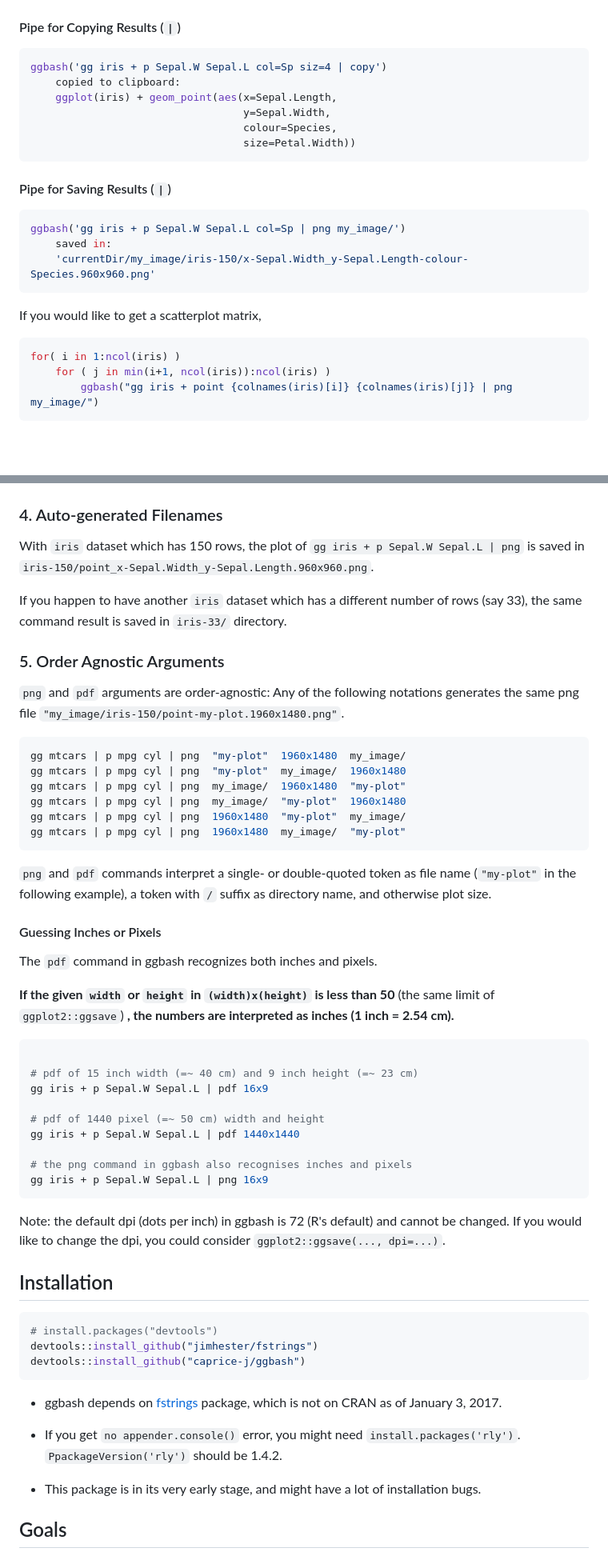
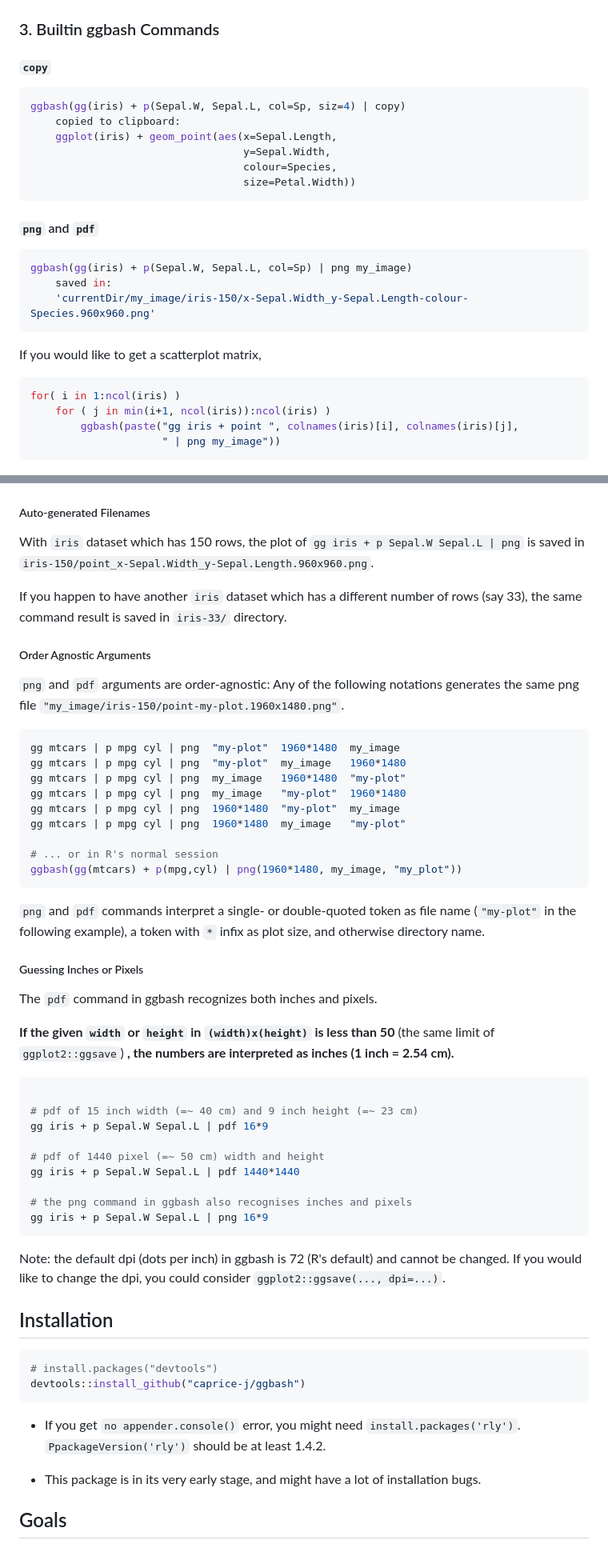
Before and after one commit to caprice-j/ggbash, a Markdown page: README.md, 2 parts joined by grey strips. Shown: that part at 80% size. GitHub-like rendering; blank space fills up the shorter version.

````diff
--- a/README.md
+++ b/README.md
@@ -103,10 +115,12 @@ ggbash('gg mtcars x=mpg y=wt + point + smooth')
 
 ![](README-pipe_example-1.png)
 
-#### Pipe for Copying Results (`|`)
+### 3. Builtin ggbash Commands
+
+#### `copy`
 
 ``` r
-ggbash('gg iris + p Sepal.W Sepal.L col=Sp siz=4 | copy')
+ggbash(gg(iris) + p(Sepal.W, Sepal.L, col=Sp, siz=4) | copy)
     copied to clipboard:
     ggplot(iris) + geom_point(aes(x=Sepal.Length,
                                   y=Sepal.Width,
@@ -114,10 +128,10 @@ ggbash('gg iris + p Sepal.W Sepal.L col=Sp siz=4 | copy')
                                   size=Petal.Width))
 ```
 
-#### Pipe for Saving Results (`|`)
+#### `png` and `pdf`
 
 ``` r
-ggbash('gg iris + p Sepal.W Sepal.L col=Sp | png my_image/')
+ggbash(gg(iris) + p(Sepal.W, Sepal.L, col=Sp) | png my_image)
     saved in:
     'currentDir/my_image/iris-150/x-Sepal.Width_y-Sepal.Length-colour-Species.960x960.png'
 ```
@@ -127,12 +141,13 @@ If you would like to get a scatterplot matrix,
 ``` r
 for( i in 1:ncol(iris) )
     for ( j in min(i+1, ncol(iris)):ncol(iris) )
-        ggbash("gg iris + point {colnames(iris)[i]} {colnames(iris)[j]} | png my_image/")
+        ggbash(paste("gg iris + point ", colnames(iris)[i], colnames(iris)[j],
+                     " | png my_image"))
 ```
 
 ![Auto-generated Files](README-image-dir.png)
 
-### 4. Auto-generated Filenames
+##### Auto-generated Filenames
 
 <!-- The `png` and `pdf` functions in R save a plot in `Rplot001.{png|pdf}` if no file name is specified.
 That function can easily overwrite the previous plot,
@@ -145,24 +160,27 @@ With `iris` dataset which has 150 rows, the plot of `gg iris + p Sepal.W Sepal.L
 
 If you happen to have another `iris` dataset which has a different number of rows (say 33), the same command result is saved in `iris-33/` directory.
 
-### 5. Order Agnostic Arguments
+##### Order Agnostic Arguments
 
 <!-- `png` and `pdf` could receive plot size, file name, and directory name to save plots.
 If not specified, the default values are used. -->
 `png` and `pdf` arguments are order-agnostic: Any of the following notations generates the same png file `"my_image/iris-150/point-my-plot.1960x1480.png"`.
 
 ``` bash
-gg mtcars | p mpg cyl | png  "my-plot"  1960x1480  my_image/
-gg mtcars | p mpg cyl | png  "my-plot"  my_image/  1960x1480
-gg mtcars | p mpg cyl | png  my_image/  1960x1480  "my-plot"
-gg mtcars | p mpg cyl | png  my_image/  "my-plot"  1960x1480
-gg mtcars | p mpg cyl | png  1960x1480  "my-plot"  my_image/
-gg mtcars | p mpg cyl | png  1960x1480  my_image/  "my-plot"
+gg mtcars | p mpg cyl | png  "my-plot"  1960*1480  my_image
+gg mtcars | p mpg cyl | png  "my-plot"  my_image   1960*1480
+gg mtcars | p mpg cyl | png  my_image   1960*1480  "my-plot"
+gg mtcars | p mpg cyl | png  my_image   "my-plot"  1960*1480
+gg mtcars | p mpg cyl | png  1960*1480  "my-plot"  my_image
+gg mtcars | p mpg cyl | png  1960*1480  my_image   "my-plot"
+
+# ... or in R's normal session
+ggbash(gg(mtcars) + p(mpg,cyl) | png(1960*1480, my_image, "my_plot"))
 ```
 
-`png` and `pdf` commands interpret a single- or double-quoted token as file name (`"my-plot"` in the following example), a token with `/` suffix as directory name, and otherwise plot size.
+`png` and `pdf` commands interpret a single- or double-quoted token as file name (`"my-plot"` in the following example), a token with `*` infix as plot size, and otherwise directory name.
 
-#### Guessing Inches or Pixels
+##### Guessing Inches or Pixels
 
 <!-- 1 inch == 2.54 cm -->
 <!-- While the `pdf` function in R only recognizes width and height as inches, -->
@@ -173,45 +191,17 @@ The `pdf` command in ggbash recognizes both inches and pixels.
 ``` bash
 
 # pdf of 15 inch width (=~ 40 cm) and 9 inch height (=~ 23 cm)
-gg iris + p Sepal.W Sepal.L | pdf 16x9
+gg iris + p Sepal.W Sepal.L | pdf 16*9
 
 # pdf of 1440 pixel (=~ 50 cm) width and height
-gg iris + p Sepal.W Sepal.L | pdf 1440x1440
+gg iris + p Sepal.W Sepal.L | pdf 1440*1440
 
 # the png command in ggbash also recognises inches and pixels
-gg iris + p Sepal.W Sepal.L | png 16x9
+gg iris + p Sepal.W Sepal.L | png 16*9
 ```
 
 Note: the default dpi (dots per inch) in ggbash is 72 (R's default) and cannot be changed. If you would like to change the dpi, you could consider `ggplot2::ggsave(..., dpi=...)`.
 
-<!-- ### 6. Type-specific For Loop (To Be Implemented) -->
-<!-- ```{r, eval=FALSE} -->
-<!-- # to be implemented -->
-<!-- > str(iris) -->
-<!-- 'data.frame':  150 obs. of  5 variables: -->
-<!--  $ Sepal.Length: num  5.1 4.9 4.7 4.6 5 5.4 4.6 5 4.4 4.9 ... -->
-<!--  $ Sepal.Width : num  3.5 3 3.2 3.1 3.6 3.9 3.4 3.4 2.9 3.1 ... -->
-<!--  $ Petal.Length: num  1.4 1.4 1.3 1.5 1.4 1.7 1.4 1.5 1.4 1.5 ... -->
-<!--  $ Petal.Width : num  0.2 0.2 0.2 0.2 0.2 0.4 0.3 0.2 0.2 0.1 ... -->
-<!--  $ Species     : Factor w/ 3 levels "setosa","versicolor",..: 1 1 1 1 1 1 1 1 1 1 ... -->
-<!-- # a : use all five variables (numeric and factor) -->
-<!-- user@host imageDir (iris) $ for a in 2:5 point 1 a | pdf -->
-<!-- saved as 'iris-150/x-Sepal.Width_y-fora.pdf' (960 x 960) -->
-<!-- # a : for loop on four numeric (integer) variables -->
-<!-- user@host imageDir (iris) $ for i in 2:5 point 1 i | pdf -->
-<!-- saved as 'iris-150/x-Sepal.Width_y-fori.pdf' (960 x 960) -->
-<!-- ``` -->
-<!-- You might have met `non-numeric argument to 'pairs()'` error. -->
-<!-- When you try to generate tens or hundreds of plots, usually -->
-<!-- a type-specific error occurs and users are required to subset -->
-<!-- dataset columns by types. -->
-<!-- In `ggbash`, the for-loop variable expresses its type as follows: -->
-<!-- +  `for a in 1:5` : **A**ll five variables will be iterated. -->
-<!-- +  `for c in 1:5` : **C**haracter variables among five columns will be iterated. -->
-<!-- +  `for f in 1:5` : **F**actor variables among five columns will be iterated. -->
-<!-- +  `for i in 1:5` : **I**nteger variables among five columns will be iterated. -->
-<!-- +  `for n in 1:5` : **N**umeric variables among five columns will be iterated. -->
-<!-- (Note: boolean variables will also be iterated in `i` and `n` cases.) -->
 <!-- Scales are ... -->
 <!-- Facets are ... -->
 <!-- for is by pdf extension and i values -->
@@ -221,13 +211,10 @@ Installation
 
 ``` r
 # install.packages("devtools")
-devtools::install_github("jimhester/fstrings")
 devtools::install_github("caprice-j/ggbash")
 ```
 
--   ggbash depends on [fstrings](https://github.com/jimhester/fstrings) package, which is not on CRAN as of January 3, 2017.
-
--   If you get `no appender.console()` error, you might need `install.packages('rly')`. `PpackageVersion('rly')` should be 1.4.2.
+-   If you get `no appender.console()` error, you might need `install.packages('rly')`. `PpackageVersion('rly')` should be at least 1.4.2.
 
 -   This package is in its very early stage, and might have a lot of installation bugs.
 
````
Also changed, not shown: other parts of README.md (+40 -26 lines), README-func.png, 6 other files.
